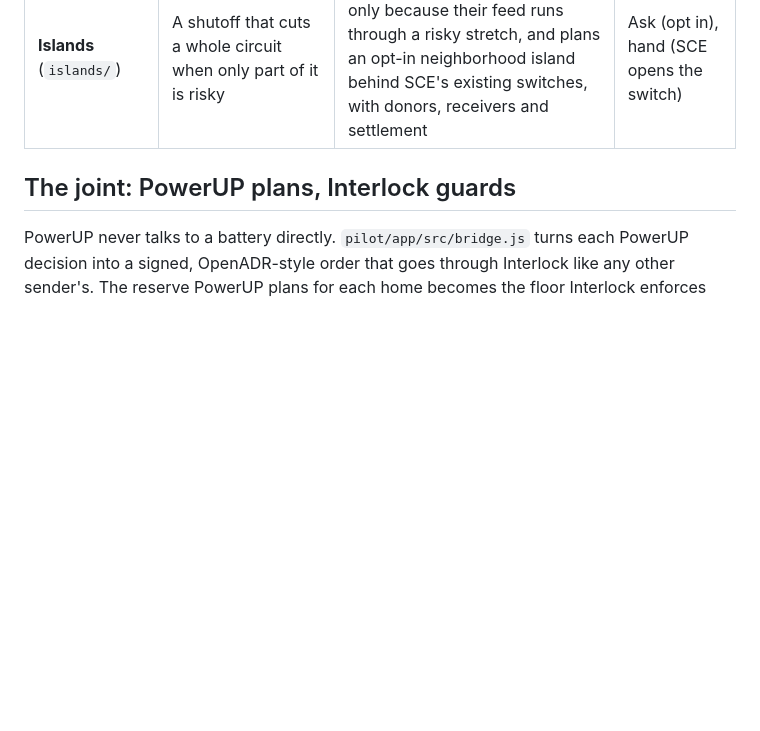
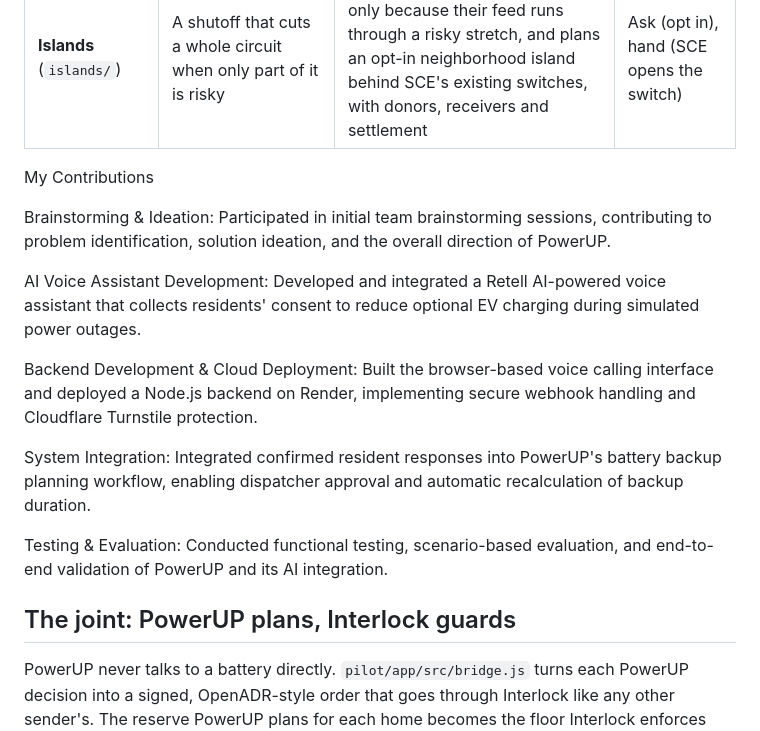
Before and after one commit to DAI0915/PowerUp-Hackathon, a Markdown page: README.md, the part around the change. GitHub-like rendering; blank space fills up the shorter version.

```diff
--- a/README.md
+++ b/README.md
@@ -13,6 +13,21 @@ PowerUP has three parts that share one ladder, the one the hackathon prompt asks
 | **PowerUP** (`pilot/app/`) | One that comes with warning: a wildfire power shutoff (PSPS) | Fills batteries by risk, Medical Baseline homes first; budgets each home's hours through the outage; staggers the recharge so restoring a circuit does not overload it; the utility's shutoff officer approves | Over days: Watch, Ask, Fill, Hold, Hand |
 | **Interlock** (`interlock/`) | One that comes without warning: an order that is forged, stale, unsafe or simply wrong, and batteries that go quiet | Every order passes eight checks and gets the gentlest rung that keeps each home's backup and the local circuit safe. It can only shrink, slow or stop an order, never create one | In seconds: watch, ask, slow, hold, hand |
 | **Islands** (`islands/`) | A shutoff that cuts a whole circuit when only part of it is risky | Finds the homes that are dark only because their feed runs through a risky stretch, and plans an opt-in neighborhood island behind SCE's existing switches, with donors, receivers and settlement | Ask (opt in), hand (SCE opens the switch) |
+
+
+My Contributions
+
+Brainstorming & Ideation: Participated in initial team brainstorming sessions, contributing to problem identification, solution ideation, and the overall direction of PowerUP.
+
+AI Voice Assistant Development: Developed and integrated a Retell AI-powered voice assistant that collects residents' consent to reduce optional EV charging during simulated power outages.
+
+Backend Development & Cloud Deployment: Built the browser-based voice calling interface and deployed a Node.js backend on Render, implementing secure webhook handling and Cloudflare Turnstile protection.
+
+System Integration: Integrated confirmed resident responses into PowerUP's battery backup planning workflow, enabling dispatcher approval and automatic recalculation of backup duration.
+
+Testing & Evaluation: Conducted functional testing, scenario-based evaluation, and end-to-end validation of PowerUP and its AI integration.
+
+
 
 ## The joint: PowerUP plans, Interlock guards
 
```
